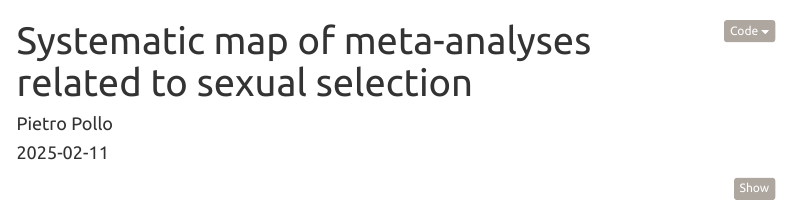
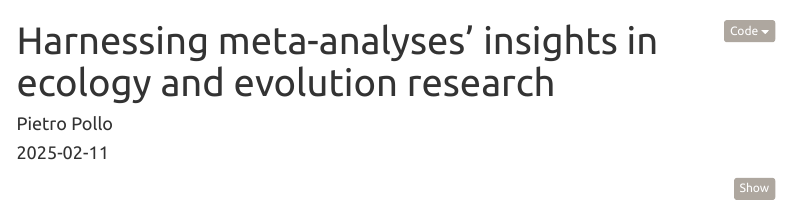
Before and after one commit to pietropollo/meta_impact, an R Markdown document (code.Rmd): the page in a window 1100 px wide, from its top. Rendered offline with R 4.5, knitr and Pandoc, with nearby package versions; some code elsewhere in the file could not run offline; menus at the side of the page are left out.

Commit message:
fix title of code and html

```diff
--- a/code.Rmd
+++ b/code.Rmd
@@ -1,5 +1,5 @@
 ---
-title: "Systematic map of meta-analyses related to sexual selection"
+title: "Harnessing meta-analyses’ insights in ecology and evolution research"
 author: "Pietro Pollo"
 date: "`r Sys.Date()`"
 output:
```
Also changed, not shown: index.html.
